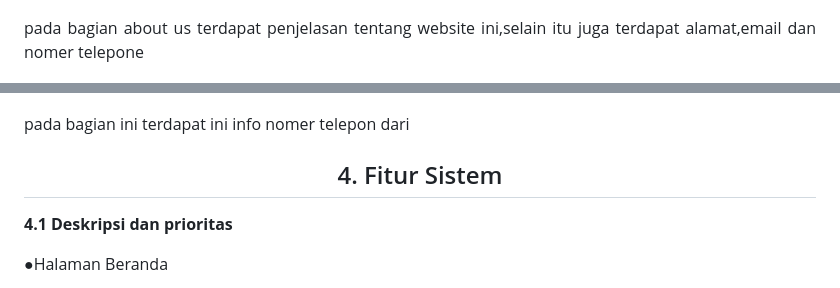
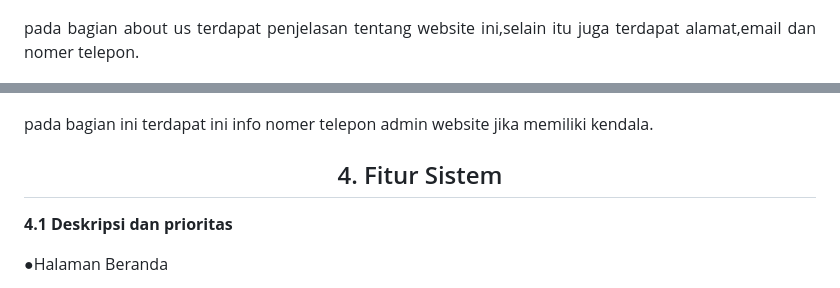
Before and after one commit to Dhilannavi/Kelompok5b.github.io, a Markdown page: README.md, 2 parts joined by grey strips. Drawn GitHub-style.

```diff
--- a/README.md
+++ b/README.md
@@ -144,12 +144,12 @@ Di halaman selanjutnya akan muncul sepatu yang telah pengguna pilih dan pengguna
 
 ![alt text](https://github.com/Dhilannavi/Kelompok5b.github.io/blob/master/asset/img/about%20us.png)
 
-pada bagian about us terdapat penjelasan tentang website ini,selain itu juga terdapat alamat,email dan nomer telepone
+pada bagian about us terdapat penjelasan tentang website ini,selain itu juga terdapat alamat,email dan nomer telepon.
 
 
 ![alt text](https://github.com/Dhilannavi/Kelompok5b.github.io/blob/master/asset/img/bantuan.png)
 
-pada bagian ini terdapat ini info nomer telepon dari
+pada bagian ini terdapat ini info nomer telepon admin website jika memiliki kendala.
 
 <div align="center">
 
```
